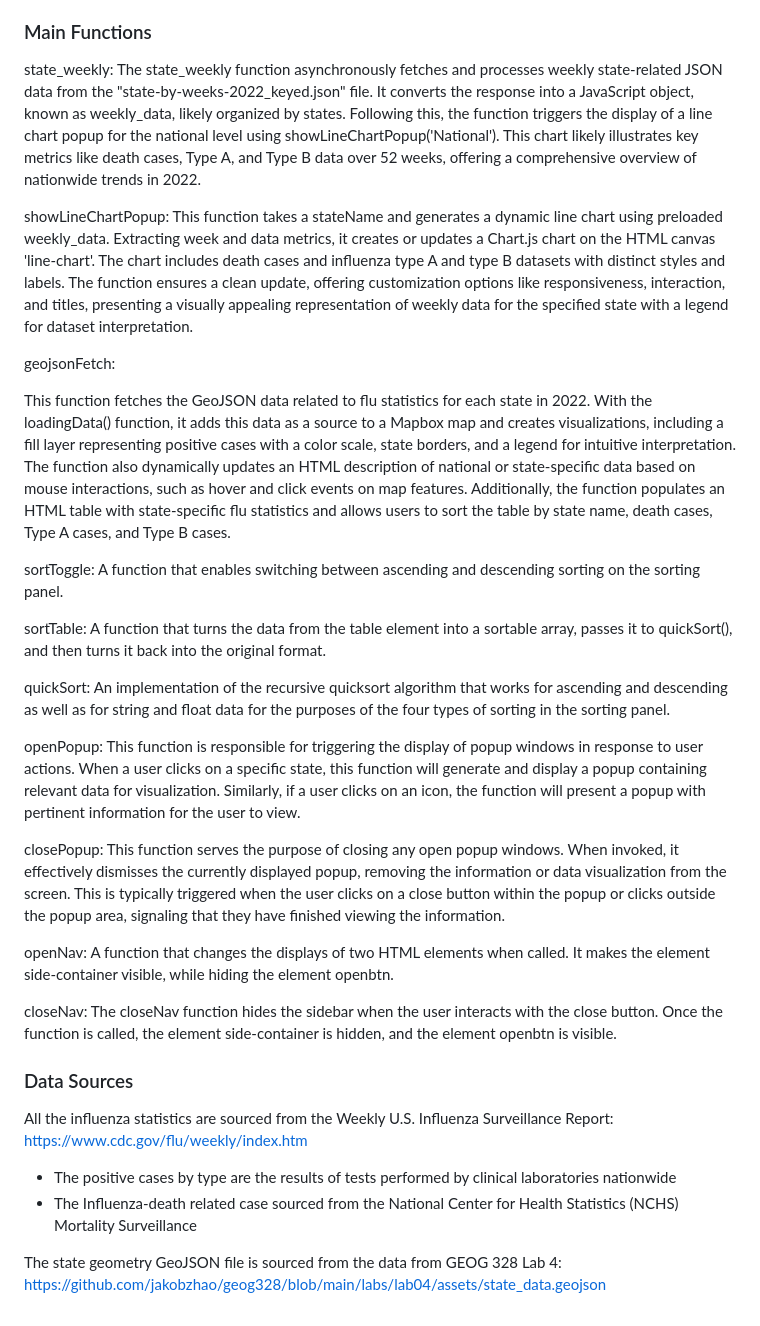
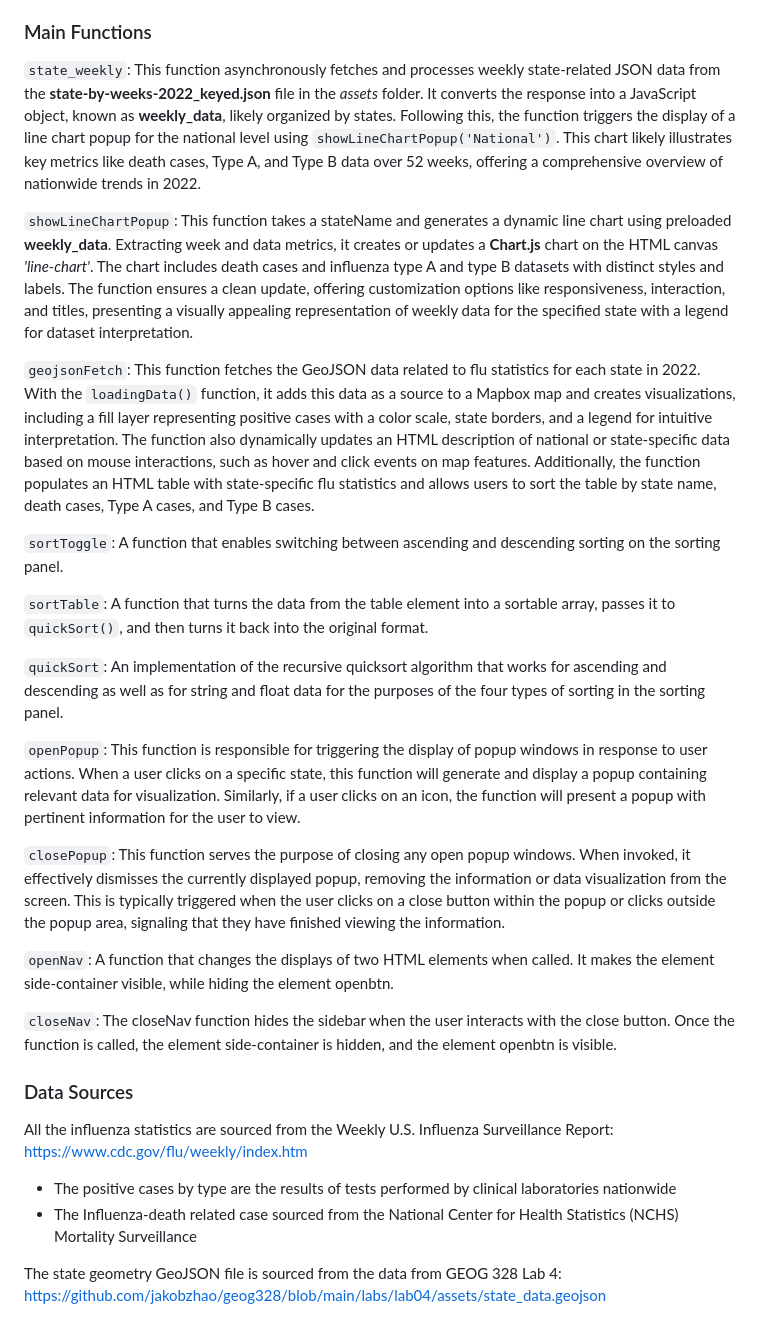
Before and after one commit to lquan02/geog328_flu_map, a Markdown page: README.md, the part around one of its changes. Drawn GitHub-style.

```diff
--- a/README.md
+++ b/README.md
@@ -35,37 +35,34 @@ Our project is designed with a responsive layout, ensuring a smooth experience a
 
 ### Main Functions
 
-state_weekly: The state_weekly function asynchronously fetches and processes weekly state-related JSON data from the "state-by-weeks-2022_keyed.json" file. It converts the response into a JavaScript object, known as weekly_data, likely organized by states. Following this, the function triggers the display of a line chart popup for the national level using showLineChartPopup('National'). This chart likely illustrates key metrics like death cases, Type A, and Type B data over 52 weeks, offering a comprehensive overview of nationwide trends in 2022.
+`state_weekly`: This function asynchronously fetches and processes weekly state-related JSON data from the **state-by-weeks-2022_keyed.json** file in the *assets* folder. It converts the response into a JavaScript object, known as **weekly_data**, likely organized by states. Following this, the function triggers the display of a line chart popup for the national level using `showLineChartPopup('National')`. This chart likely illustrates key metrics like death cases, Type A, and Type B data over 52 weeks, offering a comprehensive overview of nationwide trends in 2022.
 
-showLineChartPopup: This function takes a stateName and generates a dynamic line chart using preloaded weekly_data. Extracting week and data metrics, it creates or updates a Chart.js chart on the HTML canvas 'line-chart'. The chart includes death cases and influenza type A and type B datasets with distinct styles and labels. The function ensures a clean update, offering customization options like responsiveness, interaction, and titles, presenting a visually appealing representation of weekly data for the specified state with a legend for dataset interpretation.
+`showLineChartPopup`: This function takes a stateName and generates a dynamic line chart using preloaded **weekly_data**. Extracting week and data metrics, it creates or updates a **Chart.js** chart on the HTML canvas *'line-chart'*. The chart includes death cases and influenza type A and type B datasets with distinct styles and labels. The function ensures a clean update, offering customization options like responsiveness, interaction, and titles, presenting a visually appealing representation of weekly data for the specified state with a legend for dataset interpretation.
 
-geojsonFetch:
+`geojsonFetch`: This function fetches the GeoJSON data related to flu statistics for each state in 2022. With the `loadingData()` function, it adds this data as a source to a Mapbox map and creates visualizations, including a fill layer representing positive cases with a color scale, state borders, and a legend for intuitive interpretation. The function also dynamically updates an HTML description of national or state-specific data based on mouse interactions, such as hover and click events on map features. Additionally, the function populates an HTML table with state-specific flu statistics and allows users to sort the table by state name, death cases, Type A cases, and Type B cases.
 
-This function fetches the GeoJSON data related to flu statistics for each state in 2022. With the loadingData() function, it adds this data as a source to a Mapbox map and creates visualizations, including a fill layer representing positive cases with a color scale, state borders, and a legend for intuitive interpretation. The function also dynamically updates an HTML description of national or state-specific data based on mouse interactions, such as hover and click events on map features. Additionally, the function populates an HTML table with state-specific flu statistics and allows users to sort the table by state name, death cases, Type A cases, and Type B cases.
+`sortToggle`: A function that enables switching between ascending and descending sorting on the sorting panel.
 
-sortToggle: A function that enables switching between ascending and descending sorting on the sorting panel.
+`sortTable`: A function that turns the data from the table element into a sortable array, passes it to `quickSort()`, and then turns it back into the original format.
 
-sortTable: A function that turns the data from the table element into a sortable array, passes it to quickSort(), and then turns it back into the original format.
+`quickSort`: An implementation of the recursive quicksort algorithm that works for ascending and descending as well as for string and float data for the purposes of the four types of sorting in the sorting panel.
 
-quickSort: An implementation of the recursive quicksort algorithm that works for ascending and descending as well as for string and float data for the purposes of the four types of sorting in the sorting panel.
+`openPopup`: This function is responsible for triggering the display of popup windows in response to user actions. When a user clicks on a specific state, this function will generate and display a popup containing relevant data for visualization. Similarly, if a user clicks on an icon, the function will present a popup with pertinent information for the user to view.
 
-openPopup: This function is responsible for triggering the display of popup windows in response to user actions. When a user clicks on a specific state, this function will generate and display a popup containing relevant data for visualization. Similarly, if a user clicks on an icon, the function will present a popup with pertinent information for the user to view.
+`closePopup`: This function serves the purpose of closing any open popup windows. When invoked, it effectively dismisses the currently displayed popup, removing the information or data visualization from the screen. This is typically triggered when the user clicks on a close button within the popup or clicks outside the popup area, signaling that they have finished viewing the information.
 
-closePopup: This function serves the purpose of closing any open popup windows. When invoked, it effectively dismisses the currently displayed popup, removing the information or data visualization from the screen. This is typically triggered when the user clicks on a close button within the popup or clicks outside the popup area, signaling that they have finished viewing the information.
+`openNav`: A function that changes the displays of two HTML elements when called. It makes the element side-container visible, while hiding the element openbtn.
 
-openNav: A function that changes the displays of two HTML elements when called. It makes the element side-container visible, while hiding the element openbtn.
-
-closeNav: The closeNav function hides the sidebar when the user interacts with the close button. Once the function is called, the element side-container is hidden, and the element openbtn is visible.
+`closeNav`: The closeNav function hides the sidebar when the user interacts with the close button. Once the function is called, the element side-container is hidden, and the element openbtn is visible.
 
 
 ### Data Sources
 
 All the influenza statistics are sourced from the Weekly U.S. Influenza Surveillance Report: [https://www.cdc.gov/flu/weekly/index.htm](https://www.cdc.gov/flu/weekly/index.htm)
 
+ * The positive cases by type are the results of tests performed by clinical laboratories nationwide
+ * The Influenza-death related case sourced from the National Center for Health Statistics (NCHS) Mortality Surveillance
 
-
-* The positive cases by type are the results of tests performed by clinical laboratories nationwide
-* The Influenza-death related case sourced from the National Center for Health Statistics (NCHS) Mortality Surveillance
 
 The state geometry GeoJSON file is sourced from the data from GEOG 328 Lab 4: [https://github.com/jakobzhao/geog328/blob/main/labs/lab04/assets/state_data.geojson](https://github.com/jakobzhao/geog328/blob/main/labs/lab04/assets/state_data.geojson)
 
```
Also changed, not shown: other parts of README.md (+1 -1 lines).
